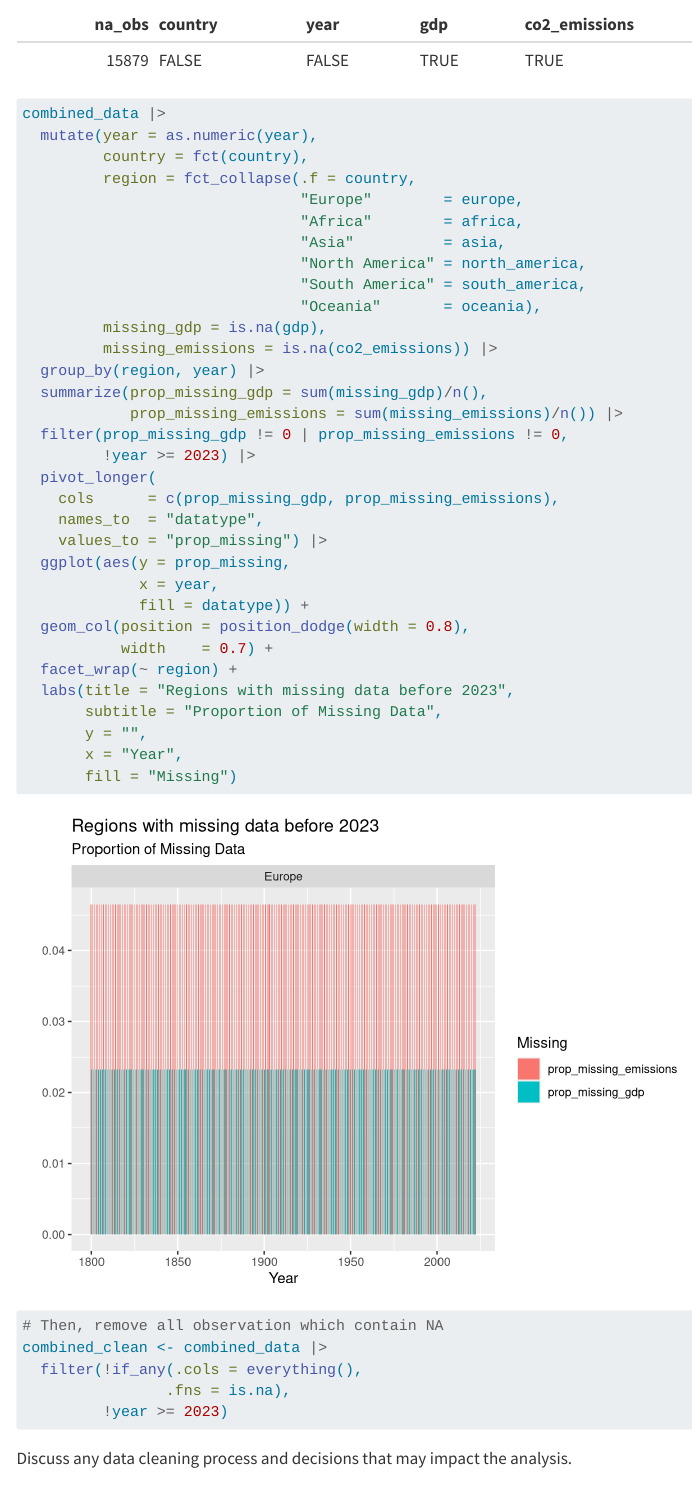
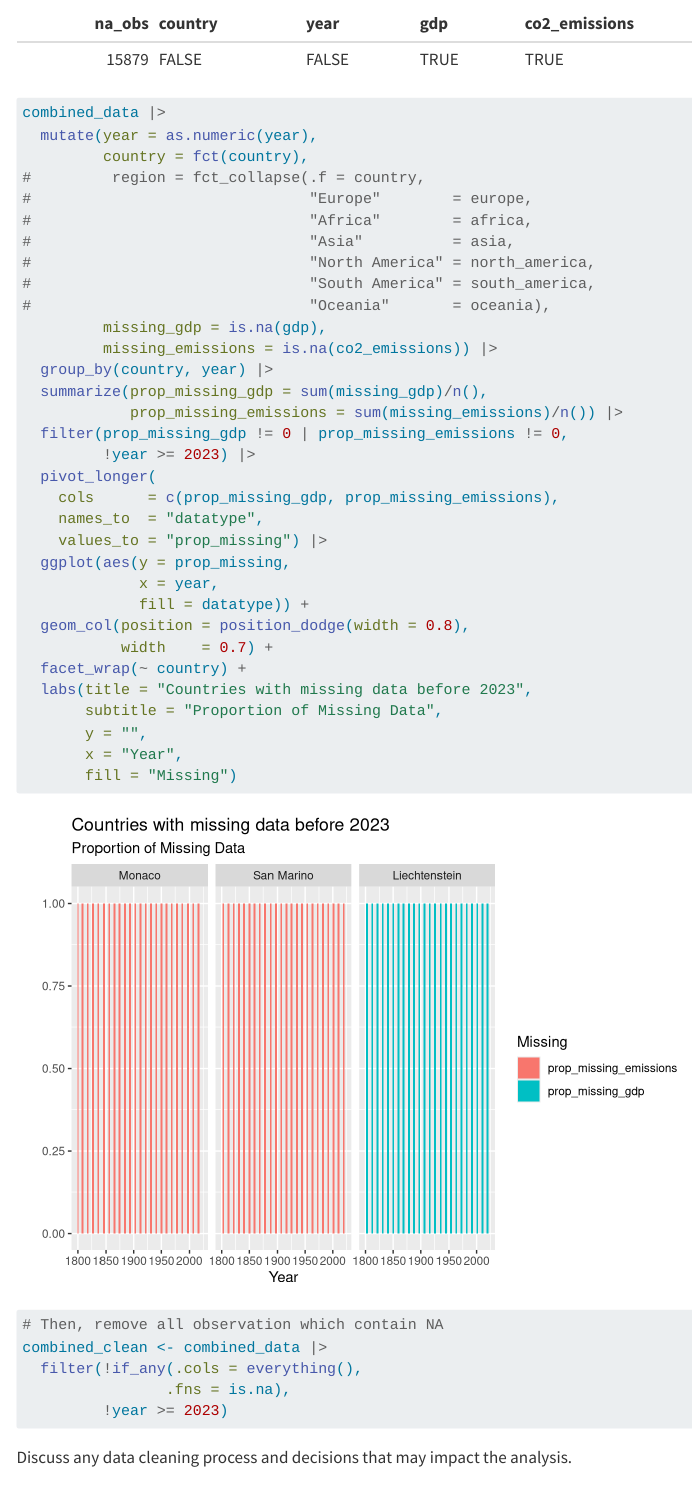
Before and after one commit to Anamooz/stat331-group-project, a Quarto document (finalProject.qmd): the page in a window 1100 px wide, from 2630 px down before the commit and from 2670 px down after it, so that both start at the same text. Rendered offline with R 4.5, knitr and Pandoc in place of Quarto, with nearby package versions; menus at the side of the page are left out; long lines of code are wrapped; column names are cleaned by a stand-in for the janitor package.

Commit message:
Updated missing data analysis to be by country instead of continental region.

```diff
--- a/finalProject.qmd
+++ b/finalProject.qmd
@@ -137,16 +139,16 @@ combined_data |>
 combined_data |>
   mutate(year = as.numeric(year),
          country = fct(country),
-         region = fct_collapse(.f = country,
-                               "Europe"        = europe,
-                               "Africa"        = africa,
-                               "Asia"          = asia,
-                               "North America" = north_america,
-                               "South America" = south_america,
-                               "Oceania"       = oceania),
+#         region = fct_collapse(.f = country,
+#                               "Europe"        = europe,
+#                               "Africa"        = africa,
+#                               "Asia"          = asia,
+#                               "North America" = north_america,
+#                               "South America" = south_america,
+#                               "Oceania"       = oceania),
          missing_gdp = is.na(gdp),
          missing_emissions = is.na(co2_emissions)) |>
-  group_by(region, year) |>
+  group_by(country, year) |>
   summarize(prop_missing_gdp = sum(missing_gdp)/n(),
             prop_missing_emissions = sum(missing_emissions)/n()) |>
   filter(prop_missing_gdp != 0 | prop_missing_emissions != 0,
@@ -160,8 +162,8 @@ combined_data |>
              fill = datatype)) +
   geom_col(position = position_dodge(width = 0.8),
            width    = 0.7) +
-  facet_wrap(~ region) +
-  labs(title = "Regions with missing data before 2023",
+  facet_wrap(~ country) +
+  labs(title = "Countries with missing data before 2023",
        subtitle = "Proportion of Missing Data",
        y = "",
        x = "Year",
```
Also changed, not shown: finalProject.qmd (2 more changed lines).
